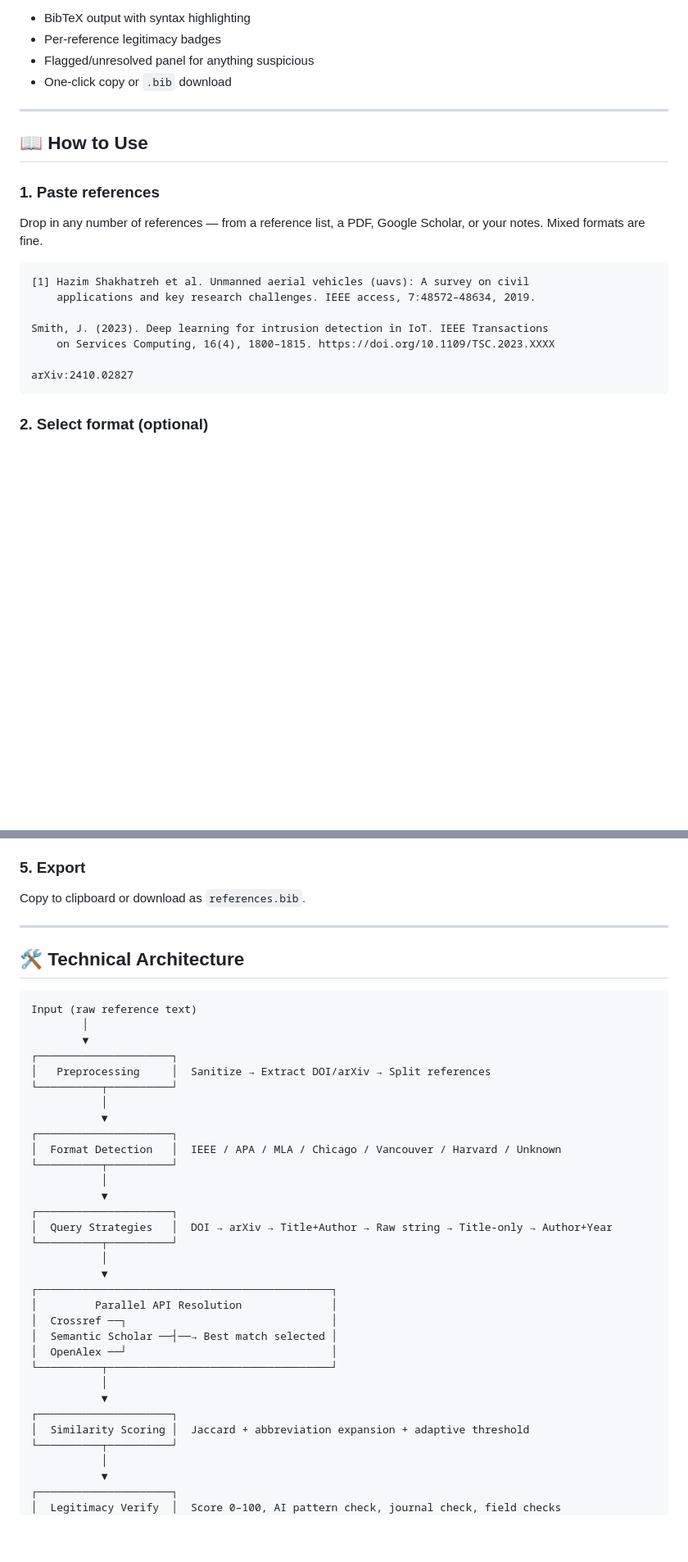
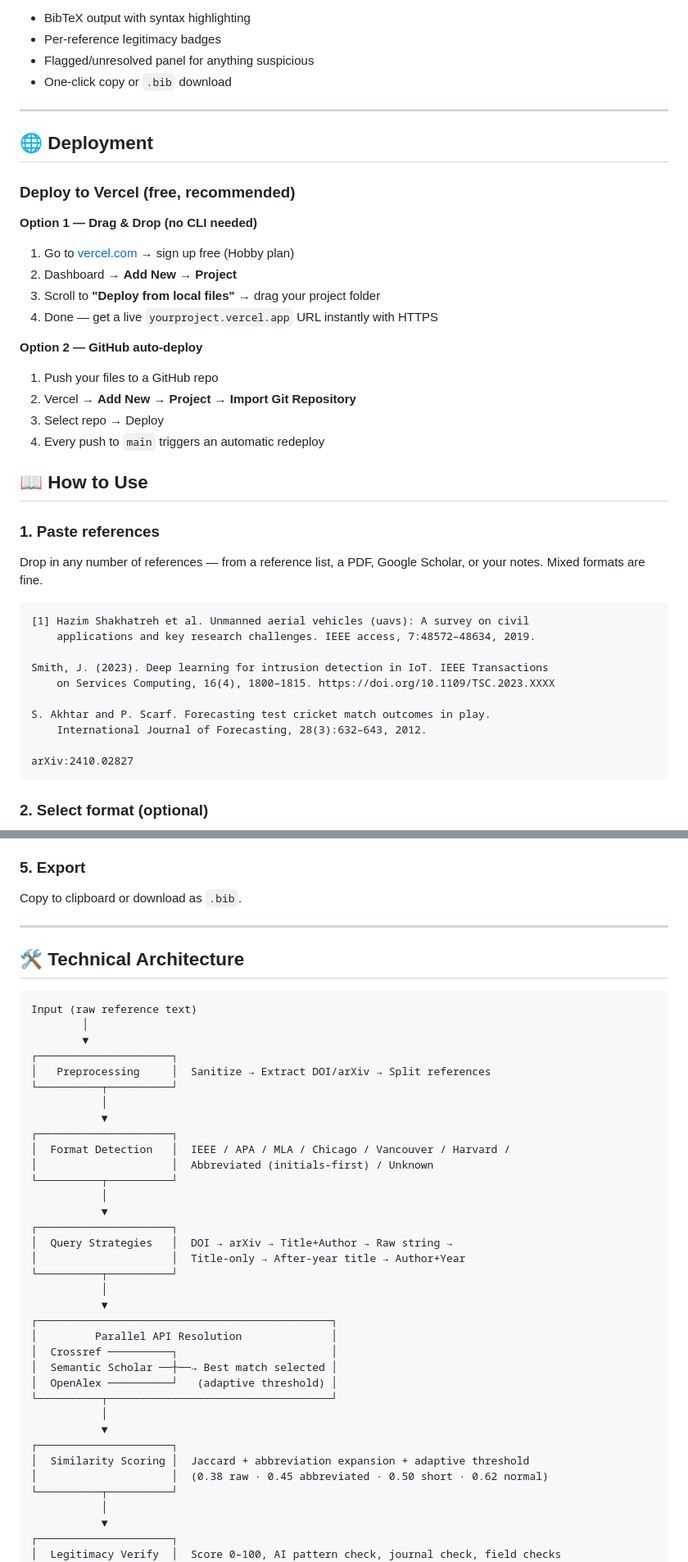
Before and after one commit to Hassanahmed1166/ref-to-bibtex, a Markdown page: README.md, 2 parts joined by grey strips. Shown at 82% size. GitHub-like rendering; blank space fills up the shorter version.

````diff
--- a/README.md
+++ b/README.md
@@ -155,6 +170,25 @@ Paste your references, click **Convert & Verify**, and get:
 
 ---
 
+## 🌐 Deployment
+
+### Deploy to Vercel (free, recommended)
+
+**Option 1 — Drag & Drop (no CLI needed)**
+1. Go to [vercel.com](https://vercel.com) → sign up free (Hobby plan)
+2. Dashboard → **Add New → Project**
+3. Scroll to **"Deploy from local files"** → drag your project folder
+4. Done — get a live `yourproject.vercel.app` URL instantly with HTTPS
+
+**Option 2 — GitHub auto-deploy**
+1. Push your files to a GitHub repo
+2. Vercel → **Add New → Project → Import Git Repository**
+3. Select repo → Deploy
+4. Every push to `main` triggers an automatic redeploy
+
+
+
+
 ## 📖 How to Use
 
 ### 1. Paste references
@@ -166,6 +200,9 @@ Drop in any number of references — from a reference list, a PDF, Google Schola
 
 Smith, J. (2023). Deep learning for intrusion detection in IoT. IEEE Transactions
     on Services Computing, 16(4), 1800–1815. https://doi.org/10.1109/TSC.2023.XXXX
+
+S. Akhtar and P. Scarf. Forecasting test cricket match outcomes in play.
+    International Journal of Forecasting, 28(3):632–643, 2012.
 
 arXiv:2410.02827
 ```
@@ -183,7 +220,7 @@ Watch real-time progress as each reference is resolved. The strategy used (DOI,
 - Flagged references appear in the bottom panel with specific reasons
 
 ### 5. Export
-Copy to clipboard or download as `references.bib`.
+Copy to clipboard or download as `.bib`.
 
 ---
 
@@ -199,25 +236,28 @@ Input (raw reference text)
            │
            ▼
 ┌─────────────────────┐
-│  Format Detection   │  IEEE / APA / MLA / Chicago / Vancouver / Harvard / Unknown
+│  Format Detection   │  IEEE / APA / MLA / Chicago / Vancouver / Harvard /
+│                     │  Abbreviated (initials-first) / Unknown
 └──────────┬──────────┘
            │
            ▼
 ┌─────────────────────┐
-│  Query Strategies   │  DOI → arXiv → Title+Author → Raw string → Title-only → Author+Year
+│  Query Strategies   │  DOI → arXiv → Title+Author → Raw string →
+│                     │  Title-only → After-year title → Author+Year
 └──────────┬──────────┘
            │
            ▼
 ┌──────────────────────────────────────────────┐
 │         Parallel API Resolution              │
-│  Crossref ──┐                                │
-│  Semantic Scholar ──┤──→ Best match selected │
-│  OpenAlex ──┘                                │
+│  Crossref ──────────┐                        │
+│  Semantic Scholar ──┼──→ Best match selected │
+│  OpenAlex ──────────┘   (adaptive threshold) │
 └──────────┬───────────────────────────────────┘
            │
            ▼
 ┌─────────────────────┐
 │  Similarity Scoring │  Jaccard + abbreviation expansion + adaptive threshold
+│                     │  (0.38 raw · 0.45 abbreviated · 0.50 short · 0.62 normal)
 └──────────┬──────────┘
            │
            ▼
````
Also changed, not shown: other parts of README.md (+70 -54 lines).
